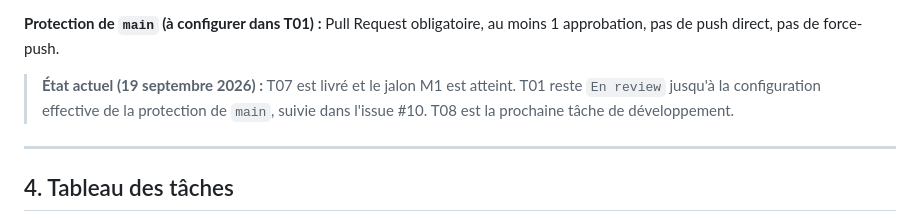
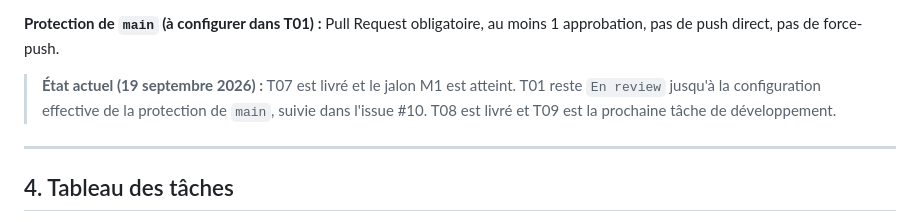
Before and after one commit to sudomarc/amplio-web, a Markdown page: ROADMAP.md, the part around the change. GitHub-like rendering.

Commit message:
docs(roadmap): passer le prochain jalon à T09
Tâche : T08

```diff
--- a/ROADMAP.md
+++ b/ROADMAP.md
@@ -119,7 +119,7 @@ Une branche par tâche, y compris en solo, afin que chaque changement passe par
 
 **Protection de `main` (à configurer dans T01) :** Pull Request obligatoire, au moins 1 approbation, pas de push direct, pas de force-push.
 
-> **État actuel (19 septembre 2026) :** T07 est livré et le jalon M1 est atteint. T01 reste `En review` jusqu'à la configuration effective de la protection de `main`, suivie dans l'issue #10. T08 est la prochaine tâche de développement.
+> **État actuel (19 septembre 2026) :** T07 est livré et le jalon M1 est atteint. T01 reste `En review` jusqu'à la configuration effective de la protection de `main`, suivie dans l'issue #10. T08 est livré et T09 est la prochaine tâche de développement.
 
 ---
 
```
